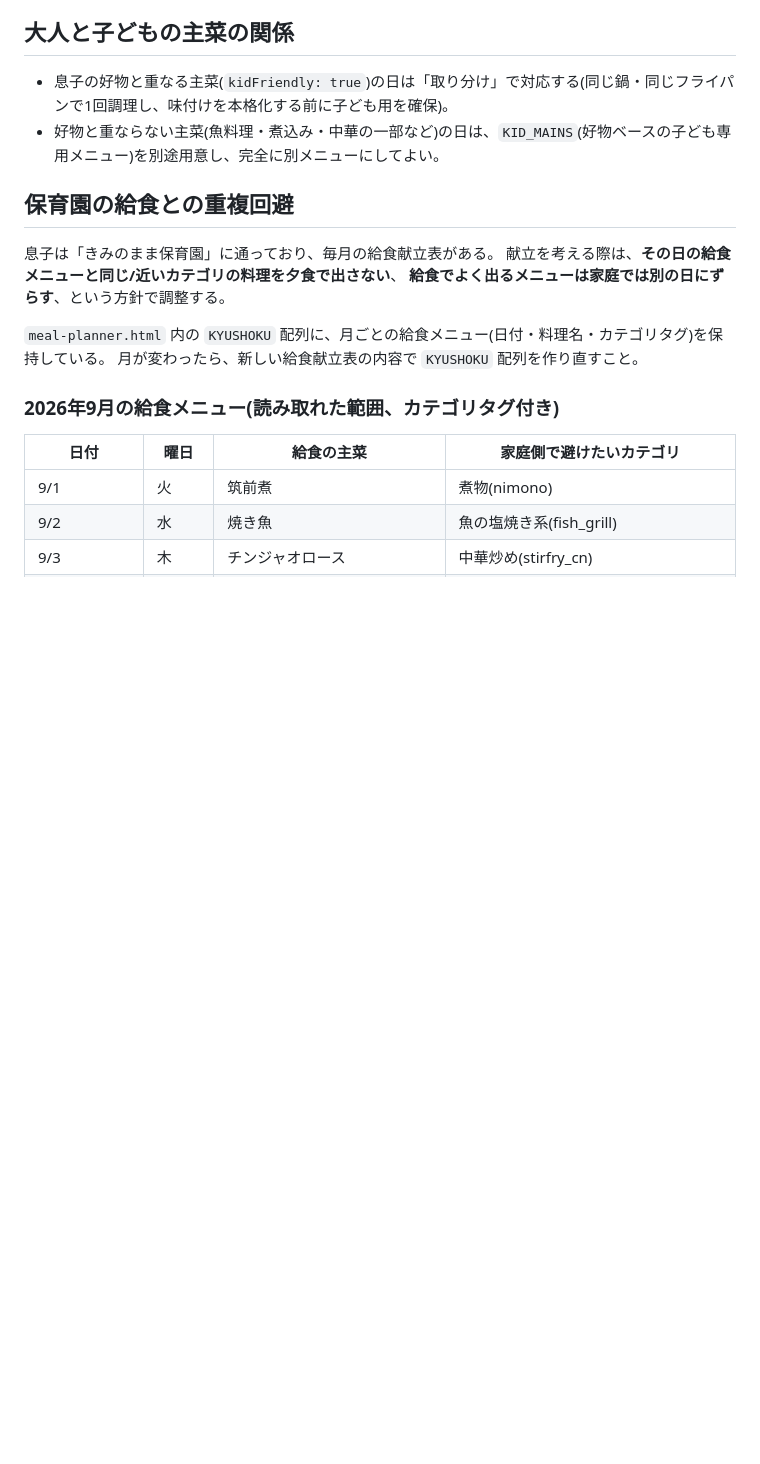
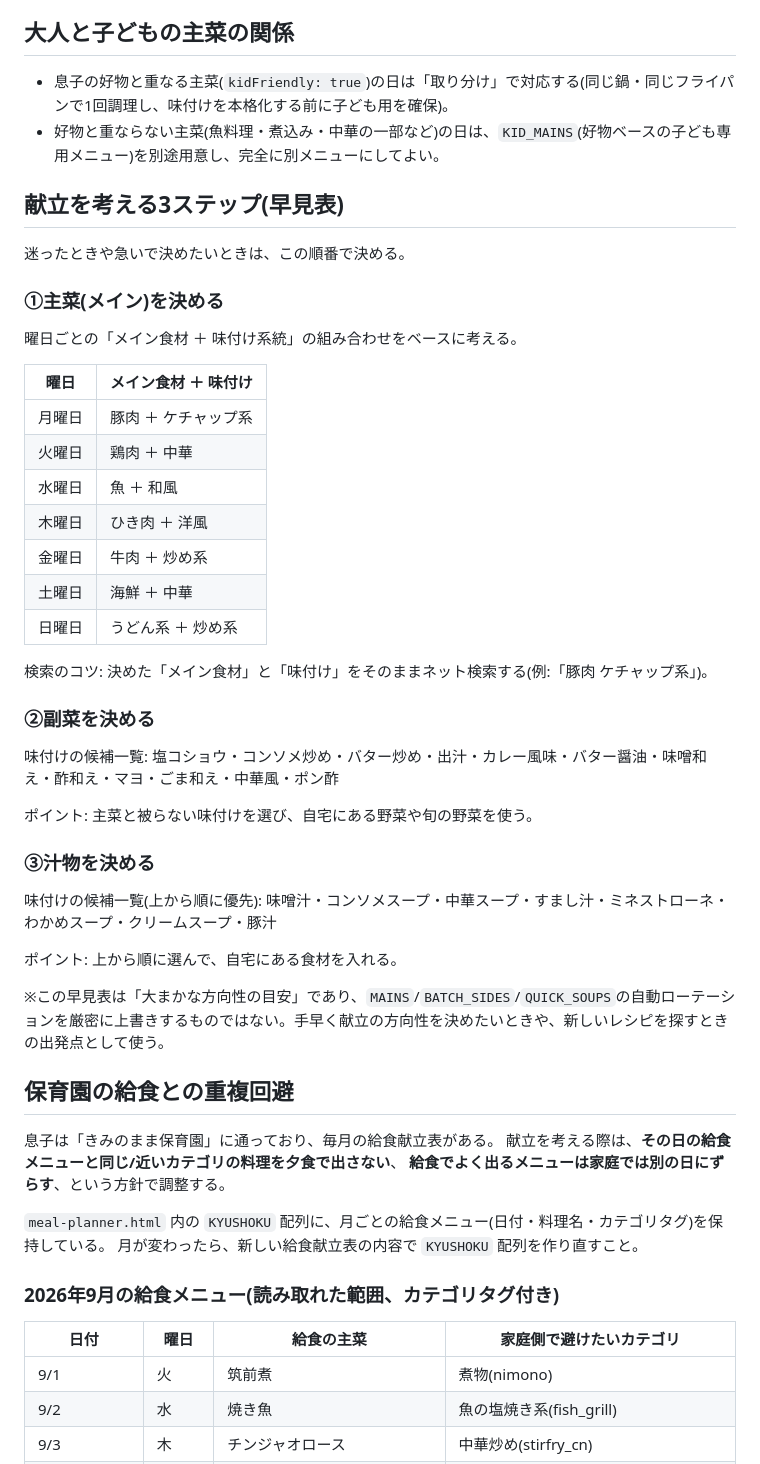
Before and after one commit to Haruki1651/Claude, a Markdown page: FAMILY_PROFILE.md, the part around the change. Rendered like a GitHub page; blank space fills up the shorter version.

Commit message:
Add quick 3-step menu-planning framework to FAMILY_PROFILE.md
Records the day-of-week main-dish pattern and seasoning checklists for sides/soups as a reference for fast menu decisions.

Co-Authored-By: Claude Sonnet 5 <noreply@anthropic.com>
Claude-Session: https://claude.ai/code/session_011vD8T5dXn42aAUg4aUcdgb

```diff
--- a/FAMILY_PROFILE.md
+++ b/FAMILY_PROFILE.md
@@ -57,6 +57,40 @@
 - 息子の好物と重なる主菜(`kidFriendly: true`)の日は「取り分け」で対応する(同じ鍋・同じフライパンで1回調理し、味付けを本格化する前に子ども用を確保)。
 - 好物と重ならない主菜(魚料理・煮込み・中華の一部など)の日は、`KID_MAINS`(好物ベースの子ども専用メニュー)を別途用意し、完全に別メニューにしてよい。
 
+## 献立を考える3ステップ(早見表)
+
+迷ったときや急いで決めたいときは、この順番で決める。
+
+### ①主菜(メイン)を決める
+
+曜日ごとの「メイン食材 ＋ 味付け系統」の組み合わせをベースに考える。
+
+| 曜日 | メイン食材 ＋ 味付け |
+|---|---|
+| 月曜日 | 豚肉 ＋ ケチャップ系 |
+| 火曜日 | 鶏肉 ＋ 中華 |
+| 水曜日 | 魚 ＋ 和風 |
+| 木曜日 | ひき肉 ＋ 洋風 |
+| 金曜日 | 牛肉 ＋ 炒め系 |
+| 土曜日 | 海鮮 ＋ 中華 |
+| 日曜日 | うどん系 ＋ 炒め系 |
+
+検索のコツ: 決めた「メイン食材」と「味付け」をそのままネット検索する(例:「豚肉 ケチャップ系」)。
+
+### ②副菜を決める
+
+味付けの候補一覧: 塩コショウ・コンソメ炒め・バター炒め・出汁・カレー風味・バター醤油・味噌和え・酢和え・マヨ・ごま和え・中華風・ポン酢
+
+ポイント: 主菜と被らない味付けを選び、自宅にある野菜や旬の野菜を使う。
+
+### ③汁物を決める
+
+味付けの候補一覧(上から順に優先): 味噌汁・コンソメスープ・中華スープ・すまし汁・ミネストローネ・わかめスープ・クリームスープ・豚汁
+
+ポイント: 上から順に選んで、自宅にある食材を入れる。
+
+※この早見表は「大まかな方向性の目安」であり、`MAINS`/`BATCH_SIDES`/`QUICK_SOUPS`の自動ローテーションを厳密に上書きするものではない。手早く献立の方向性を決めたいときや、新しいレシピを探すときの出発点として使う。
+
 ## 保育園の給食との重複回避
 
 息子は「きみのまま保育園」に通っており、毎月の給食献立表がある。
```
